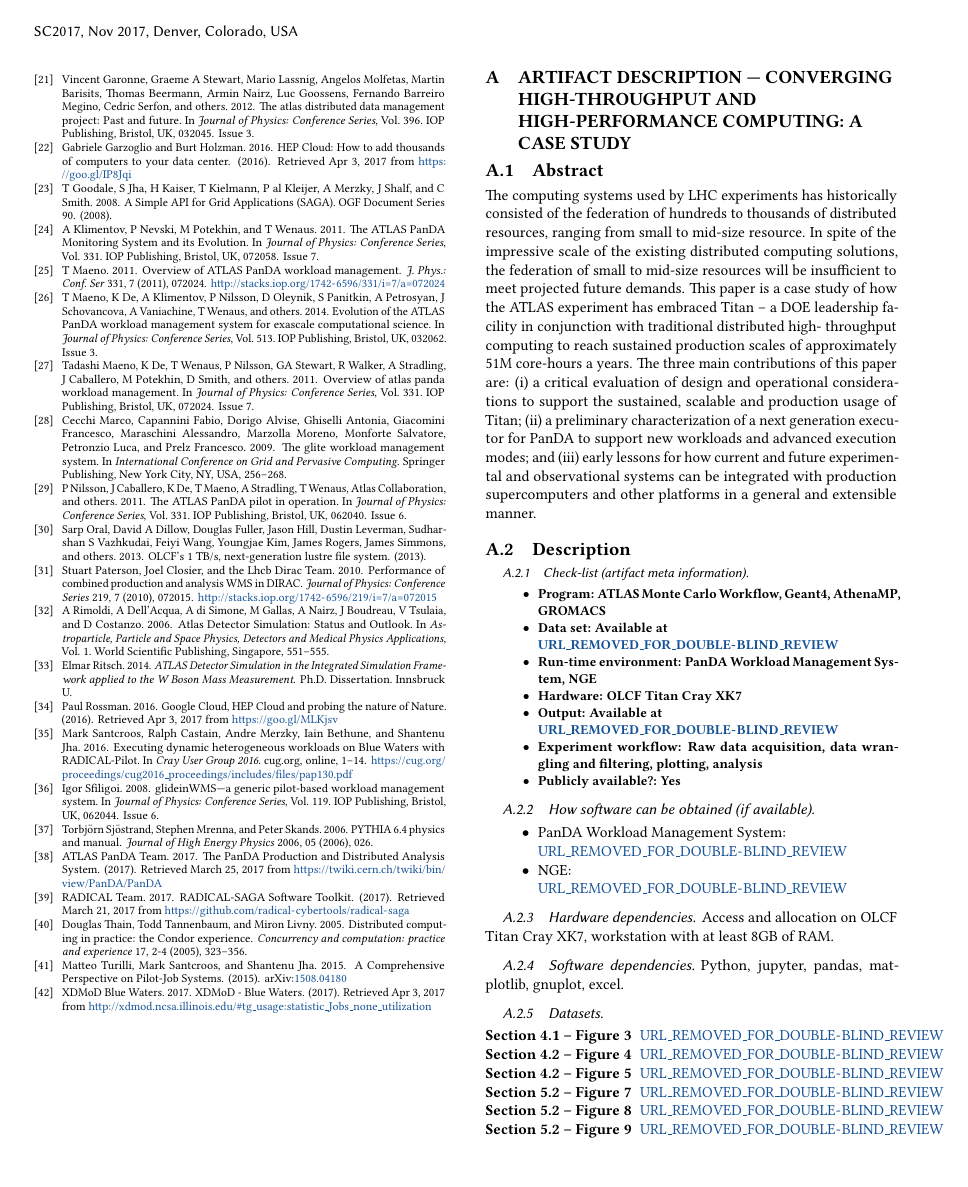
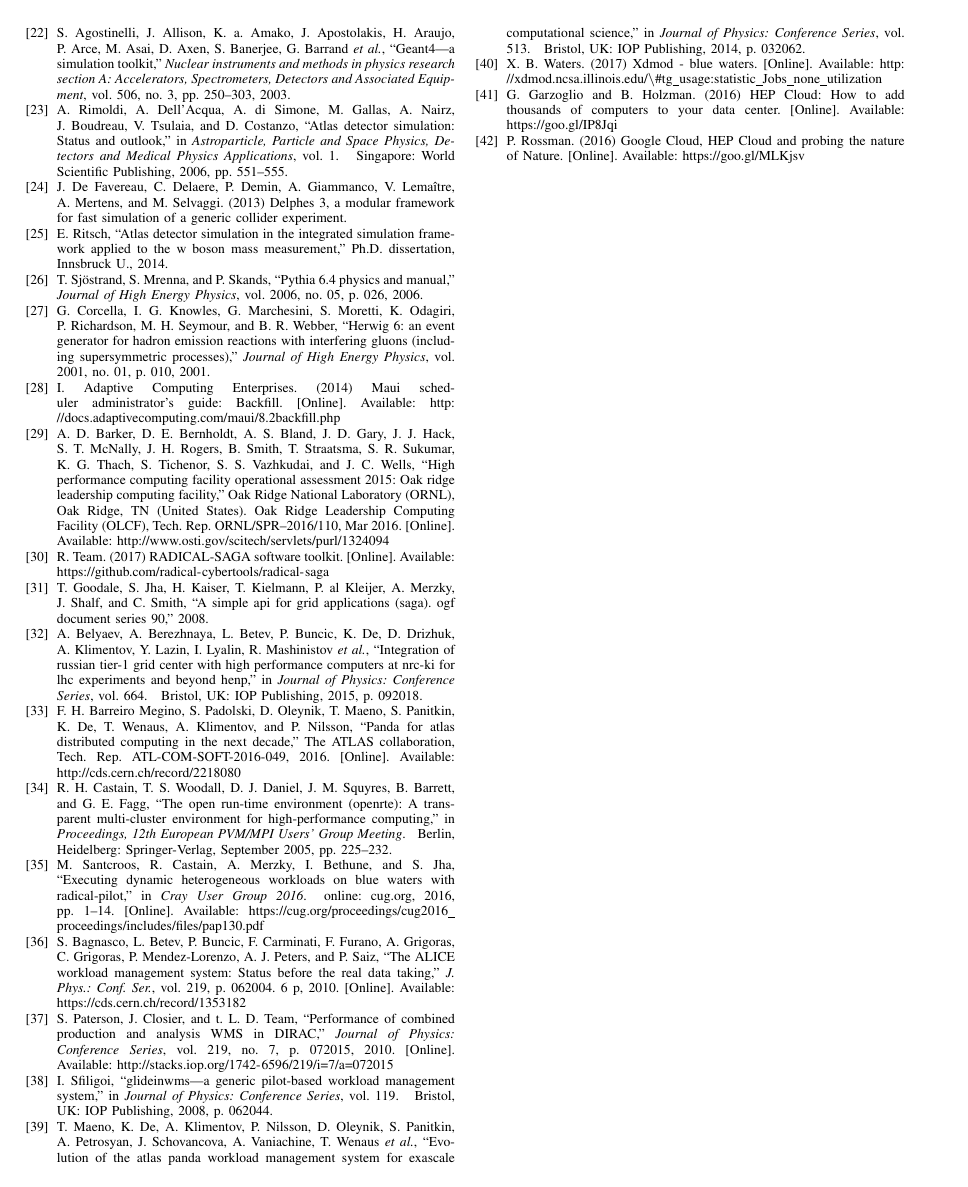
Before and after one commit to ATLAS-Titan/PanDA-WMS-paper, a LaTeX paper (paper.tex): page 12 of 13 before the commit and page 12 of 12 after it. Compiled offline with pdfLaTeX.

Commit message:
Convert paper to IEEETran style for eScience conference

```diff
--- a/paper.tex
+++ b/paper.tex
@@ -166,16 +140,15 @@
 \newpage
-\bibliographystyle{ACM-Reference-Format}
-\bibliography{bibliography}
+\bibliographystyle{IEEEtran}
+\bibliography{IEEEabrv,bibliography}
 
 
-% ----------------------------------------------------------------------------
+% ---------------------------------------------------------------------------
 % A - APPENDIX
-% ----------------------------------------------------------------------------
-\appendix
-\section{Artifact Description --- Converging High-Throughput and High-Performance Computing: A Case Study}
-\label{apnx:ac}
-
-\input{appendix}
+% ---------------------------------------------------------------------------
+% \appendix
+% \section{Artifact Description --- Converging High-Throughput and High-Performance Computing: A Case Study}
+% \label{apnx:ac}
+% \input{appendix}
 
 % that's all folks
 \end{document}
```
Also changed, not shown: abstract.tex (+12 -50 lines), paper.tex (162 more changed lines).
